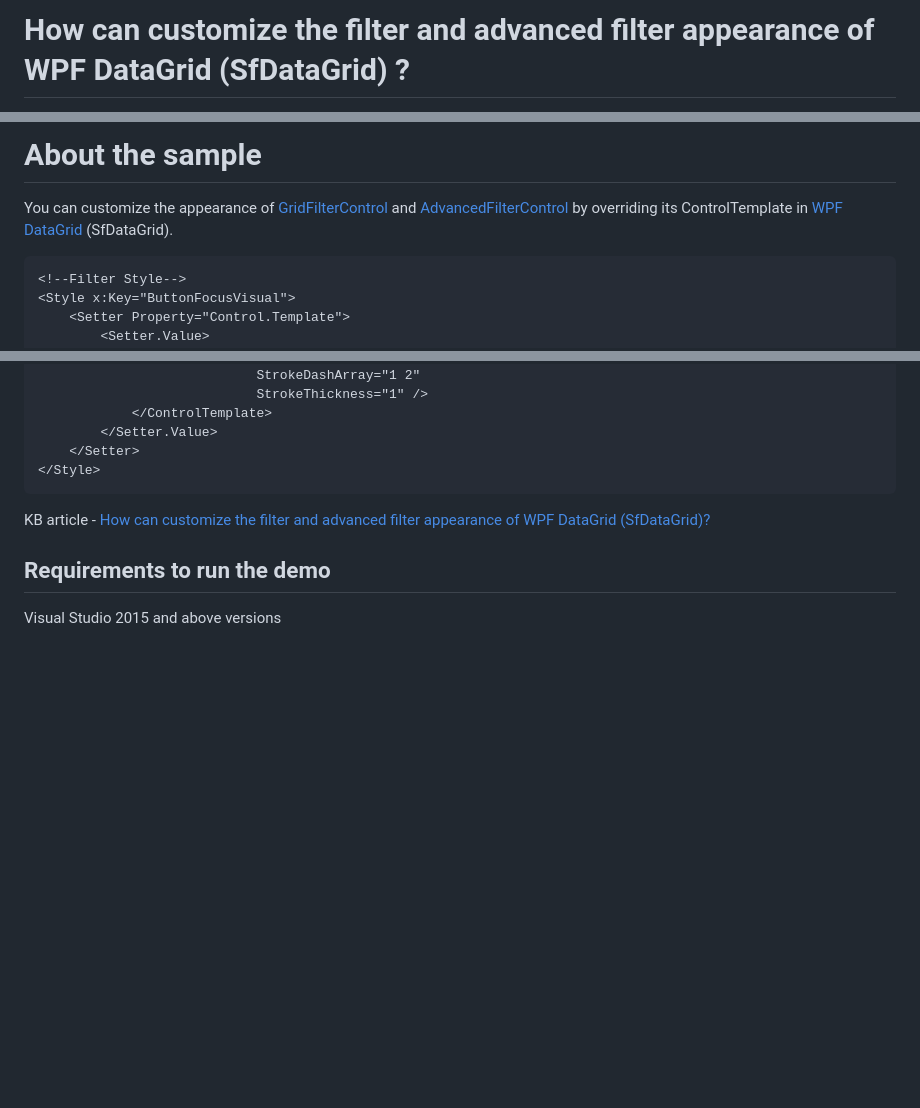
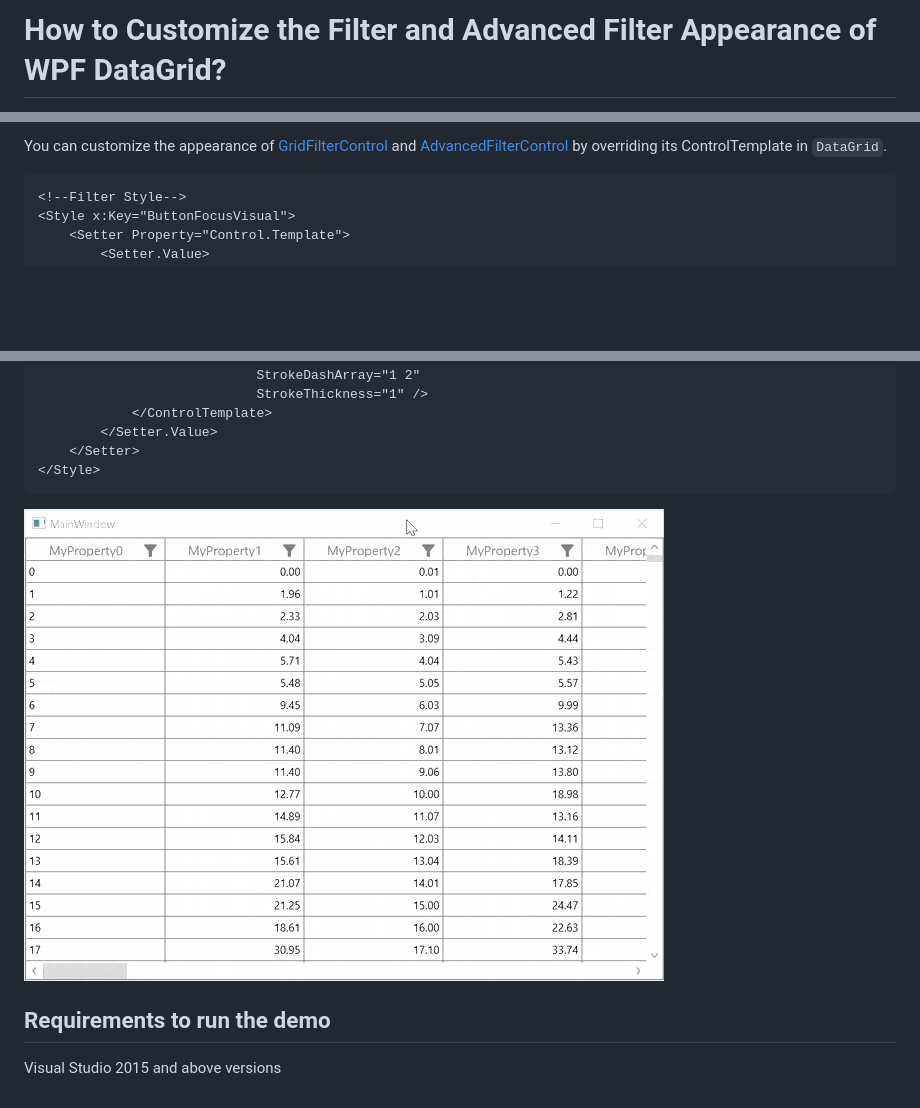
Before and after one commit to SyncfusionExamples/how-can-customize-the-filter-and-advanced-filter-appearance-of-wpf-datagrid, a Markdown page: README.md, 3 parts joined by grey strips. Rendered like a GitHub page; pictures changed too: CustomizedFilter.gif (added); blank space fills up the shorter version.

Commit message:
ES-999593 - Resolved the ReadMe file changes in the sample repository

````diff
--- a/README.md
+++ b/README.md
@@ -1,2 +1,2 @@
-# How can customize the filter and advanced filter appearance of  WPF DataGrid (SfDataGrid) ?
+# How to Customize the Filter and Advanced Filter Appearance of WPF DataGrid?
 
@@ -4,9 +4,7 @@ This sample show cases how can customize the filter and advanced filter appearan
 
-# About the sample
+You can customize the appearance of [GridFilterControl](https://help.syncfusion.com/cr/wpf/Syncfusion.UI.Xaml.Grid.GridFilterControl.html) and [AdvancedFilterControl](https://help.syncfusion.com/cr/wpf/Syncfusion.UI.Xaml.Grid.AdvancedFilterControl.html) by overriding its ControlTemplate in `DataGrid`.
 
-You can customize the appearance of [GridFilterControl](https://help.syncfusion.com/cr/wpf/Syncfusion.UI.Xaml.Grid.GridFilterControl.html) and [AdvancedFilterControl](https://help.syncfusion.com/cr/wpf/Syncfusion.UI.Xaml.Grid.AdvancedFilterControl.html) by overriding its ControlTemplate in [WPF DataGrid](https://www.syncfusion.com/wpf-ui-controls/datagrid) (SfDataGrid).
-
-```Xaml
+``` xml
 <!--Filter Style-->
 <Style x:Key="ButtonFocusVisual">
     <Setter Property="Control.Template">
@@ -37,7 +35,7 @@ You can customize the appearance of [GridFilterControl](https://help.syncfusion.
 </Style>
 ```
 
-KB article - [How can customize the filter and advanced filter appearance of WPF DataGrid (SfDataGrid)?](https://www.syncfusion.com/kb/12008/how-to-customize-the-filter-and-advanced-filter-appearance-of-wpf-datagrid-sfdatagrid)
+![DataGrid showing customized filter appearance](CustomizedFilter.gif)
 
 ## Requirements to run the demo
  Visual Studio 2015 and above versions
````
Also changed, not shown: other parts of README.md (+1 -1 lines).
